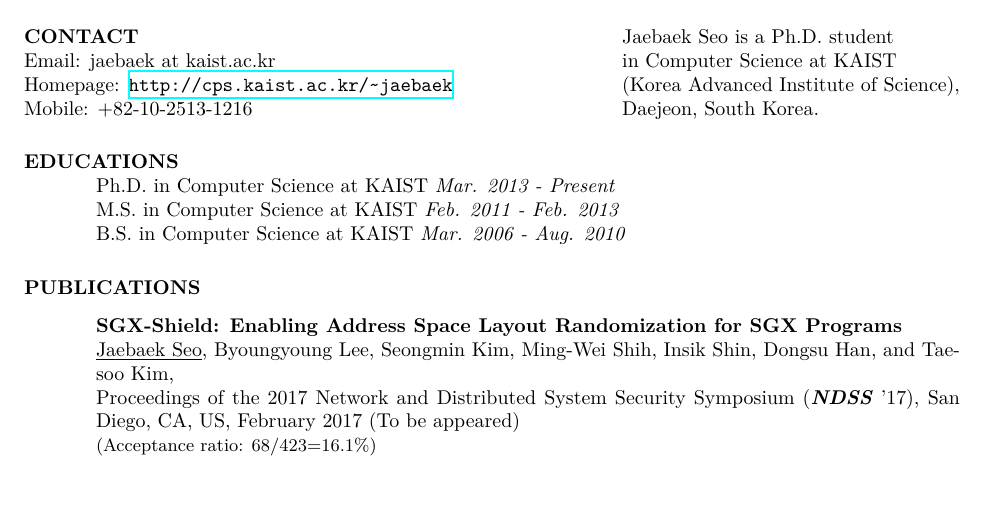
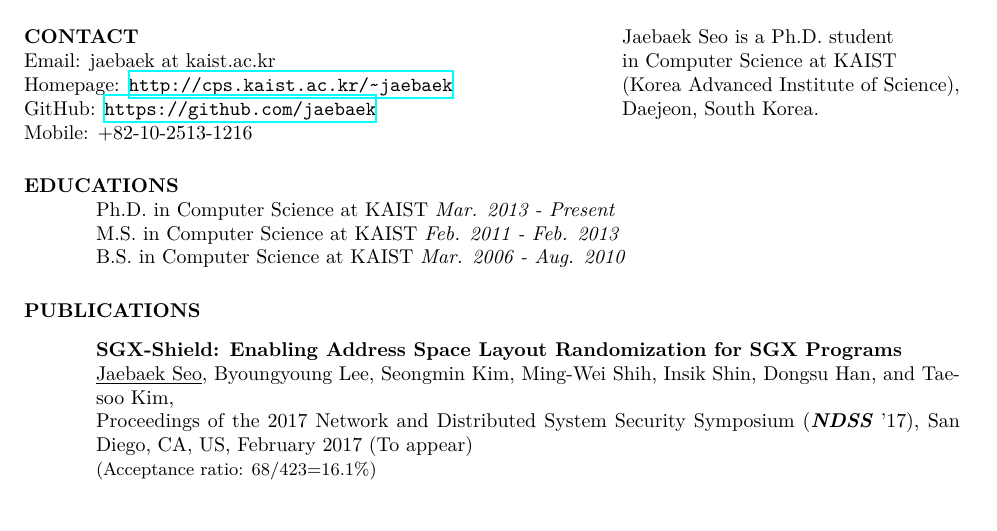
Before and after one commit to jaebaek/resume, a LaTeX CV (resume.tex, which reads research.tex): part of page 1 of 2, cut so that both start at the same text, the shorter picture padded with empty space. Compiled offline with XeLaTeX.

Commit message:
20170102

```diff
--- a/research.tex
+++ b/research.tex
@@ -7,7 +7,7 @@
     \underline{Jaebaek Seo}, Byoungyoung Lee, Seongmin Kim, Ming-Wei Shih,
     Insik Shin, Dongsu Han, and Taesoo Kim,\\
     Proceedings of the 2017 Network and Distributed System Security Symposium (\emph{\textbf{NDSS}} '17),
-    San Diego, CA, US, February 2017 (To be appeared)\\
+    San Diego, CA, US, February 2017 (To appear)\\
     {\small(Acceptance ratio: 68/423=16.1\%)}\\
 %     {\small
 %         \textbf{Description:} SGX-Shield is a system (compiler toolchains and runtime support)
--- a/resume.tex
+++ b/resume.tex
@@ -20,6 +20,7 @@
 
 \address{\bf CONTACT\\Email: jaebaek at kaist.ac.kr\\
 Homepage: \url{http://cps.kaist.ac.kr/~jaebaek}\\
+GitHub: \url{https://github.com/jaebaek}\\
 Mobile: +82-10-2513-1216}
 \address{Jaebaek Seo is a Ph.D. student\\
 in Computer Science at KAIST\\
```
Also changed, not shown: resume.pdf.
